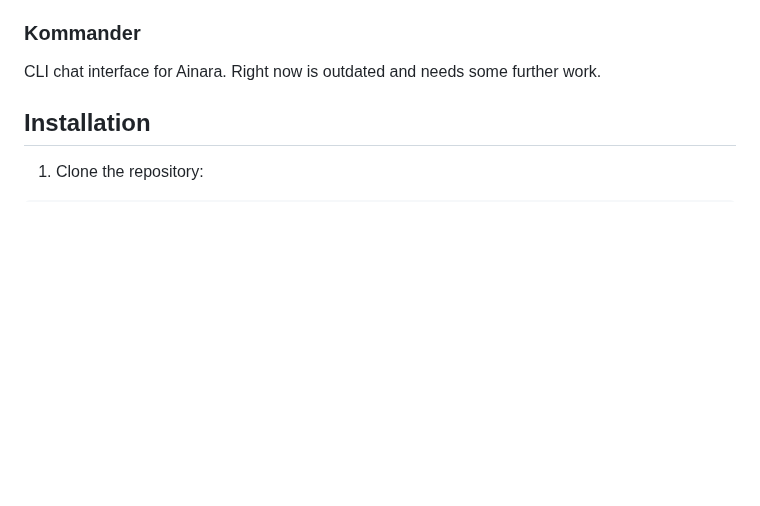
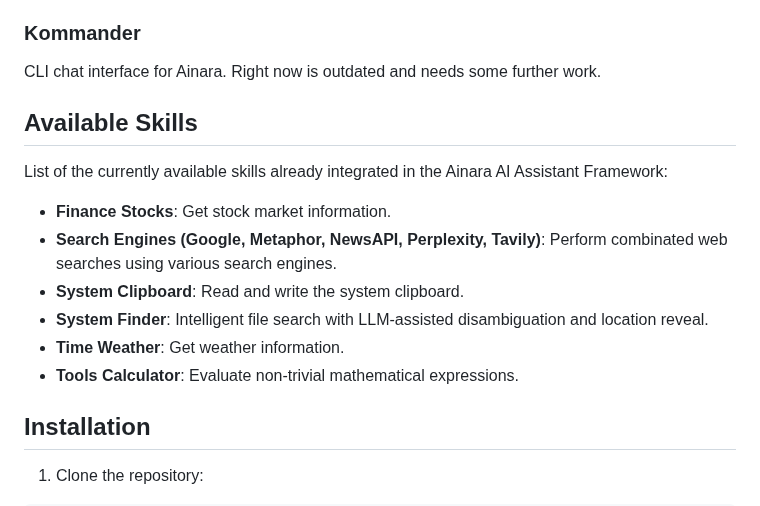
Before and after one commit to khromalabs/ainara, a Markdown page: README.md, the part around the change. Rendered like a GitHub page; blank space fills up the shorter version.

Commit message:
Add section on available skills to README.md

```diff
--- a/README.md
+++ b/README.md
@@ -43,6 +43,18 @@ A modern desktop-integrated application that provides:
 
 ### Kommander
 CLI chat interface for Ainara. Right now is outdated and needs some further work.
+
+## Available Skills
+
+List of the currently available skills already integrated in the Ainara AI Assistant Framework:
+
+- **Finance Stocks**: Get stock market information.
+- **Search Engines (Google, Metaphor, NewsAPI, Perplexity, Tavily)**: Perform combinated web searches using various search engines.
+- **System Clipboard**: Read and write the system clipboard.
+- **System Finder**: Intelligent file search with LLM-assisted disambiguation and location reveal.
+- **Time Weather**: Get weather information.
+- **Tools Calculator**: Evaluate non-trivial mathematical expressions.
+
 
 ## Installation
 
```
